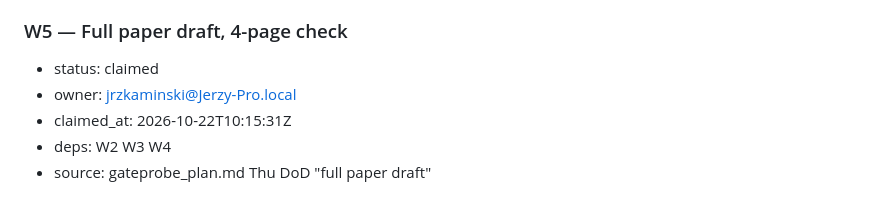
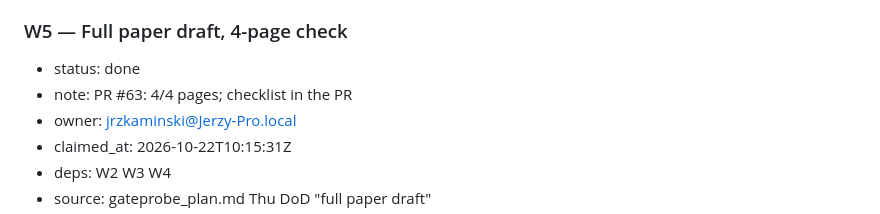
Before and after one commit to Token-Waste-Group/gate-probe, a Markdown page: docs/PLAN.md, the part around the change. Drawn GitHub-style.

Commit message:
chore(plan): mark W5 done

```diff
--- a/docs/PLAN.md
+++ b/docs/PLAN.md
@@ -426,7 +426,8 @@ first takes the skeleton and the decision packets):
 - done-when: RQ1–RQ4 reported from the frozen numbers only (each with repeats and interval, matching `docs/gates/g3-results-freeze.md`); the three figures; both case studies; the planned 8–10-developer study described, not run; the carbon-footprint sentence; negative results stated plainly (if E flips sit at the floor, the section leads with M and A, as the plan's risk table says); still ≤ 4 pages.
 
 ### W5 — Full paper draft, 4-page check
-- status: claimed
+- status: done
+- note: PR #63: 4/4 pages; checklist in the PR
 - owner: jrzkaminski@Jerzy-Pro.local
 - claimed_at: 2026-10-22T10:15:31Z
 - deps: W2 W3 W4
```
